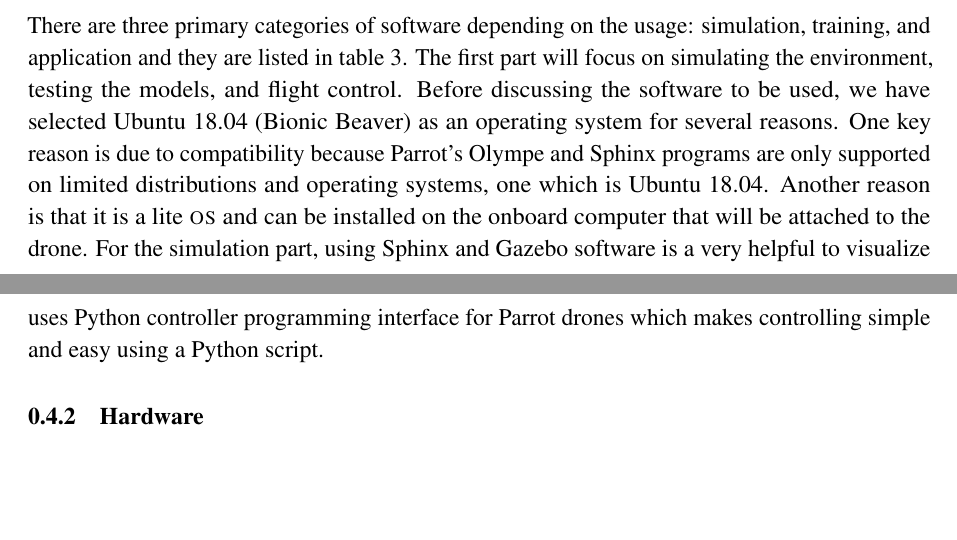
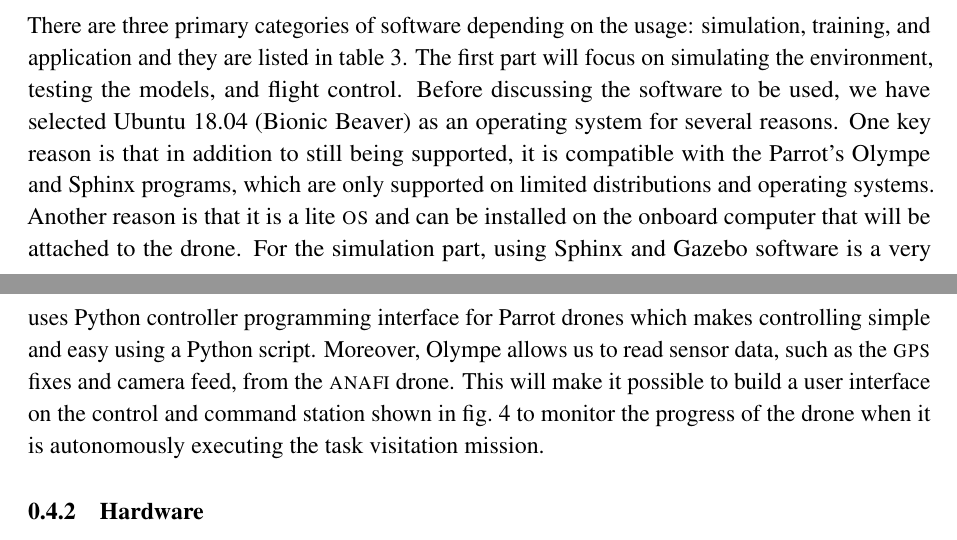
Before and after one commit to danielizham/dp-report, a LaTeX document (sections/solution.tex): two parts of pages 3 and 6 of 8 before the commit and two parts of pages 3 and 7 of 8 after it, joined at a grey line, cut so that both start at the same text, the shorter picture padded with empty space. Compiled offline with pdfLaTeX.

Commit message:
Introduce the ui prototype and refer to it in text

```diff
--- a/sections/solution.tex
+++ b/sections/solution.tex
@@ -153,10 +153,10 @@
 and flight control. Before discussing the software
 to be used, we have selected Ubuntu 18.04 (Bionic Beaver)
 as an operating system for several reasons.
-One key reason is due to compatibility because
-Parrot's Olympe and Sphinx programs are only
-supported on limited distributions and operating systems,
-one which is Ubuntu 18.04.
+One key reason is that in addition to
+still being supported, it is compatible with the
+Parrot's Olympe and Sphinx programs, which are only
+supported on limited distributions and operating systems.
 Another reason is that it is a lite \textsc{os}
 and can be installed on the onboard computer that
 will be attached to the drone. For the simulation part,
@@ -202,7 +177,3 @@
-how the drone moves. Parrot Olympe uses Python
-controller programming interface for Parrot drones
-which makes controlling simple and easy using a
-Python script.
 
 \begin{table}[tbp]
     \centering
@@ -285,0 +282,12 @@
+how the drone moves. Parrot Olympe uses Python
+controller programming interface for Parrot drones
+which makes controlling simple and easy using a
+Python script. Moreover, Olympe allows us to read
+sensor data, such as the \gls{gps} fixes and camera feed,
+from the \anafi
+drone. This will make it possible to build a user interface
+on the control and command station
+shown in \cref{fig:ui-prototype} to monitor
+the progress of the drone
+when it is autonomously executing the task visitation
+mission.
@@ -286,3 +300,5 @@
+    \label{fig:ui-prototype}
+\end{figure}
 
 \subsubsection{Hardware}
     %Parrot ANAFI Drone
```
Also changed, not shown: sections/solution.tex (56 more changed lines).
